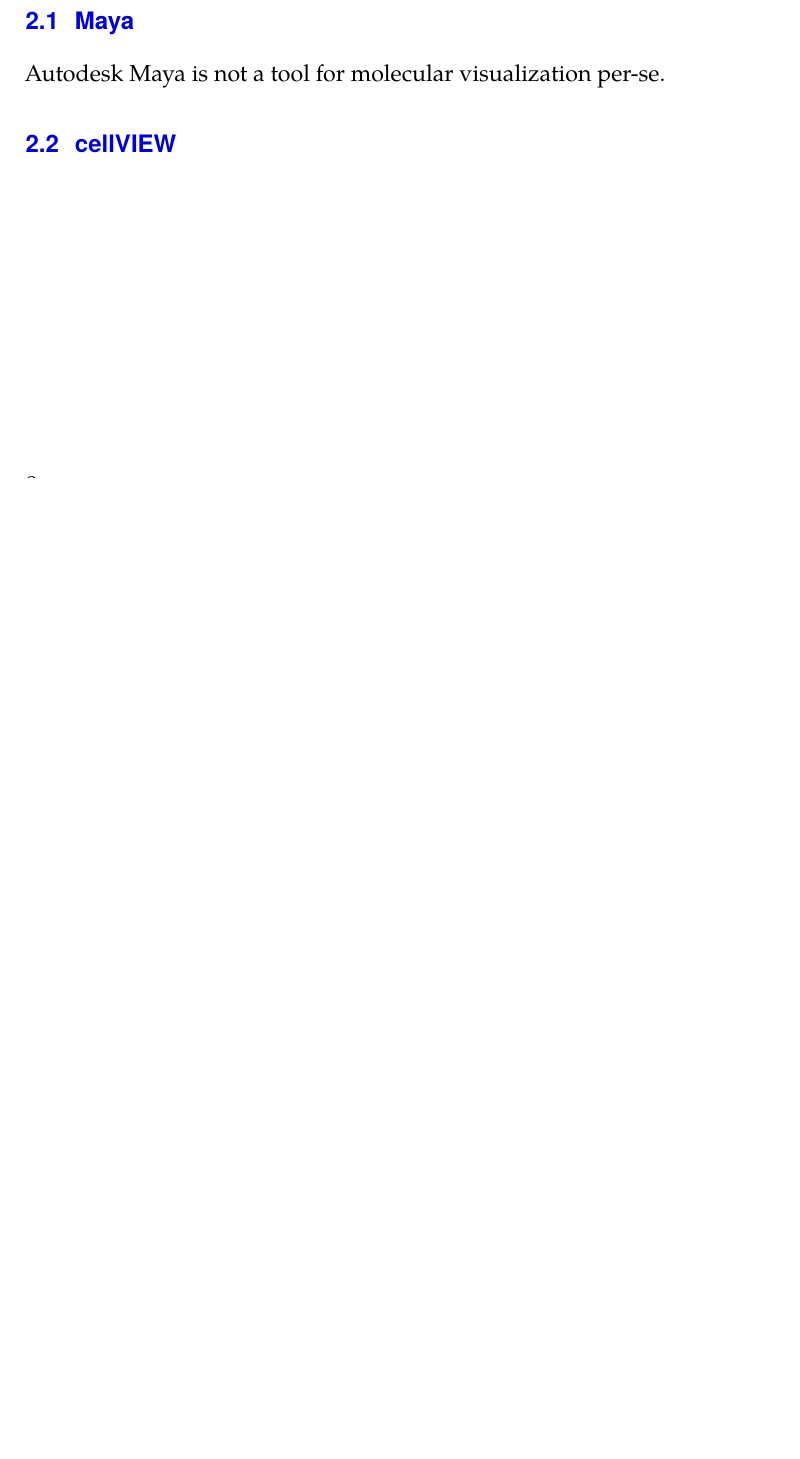
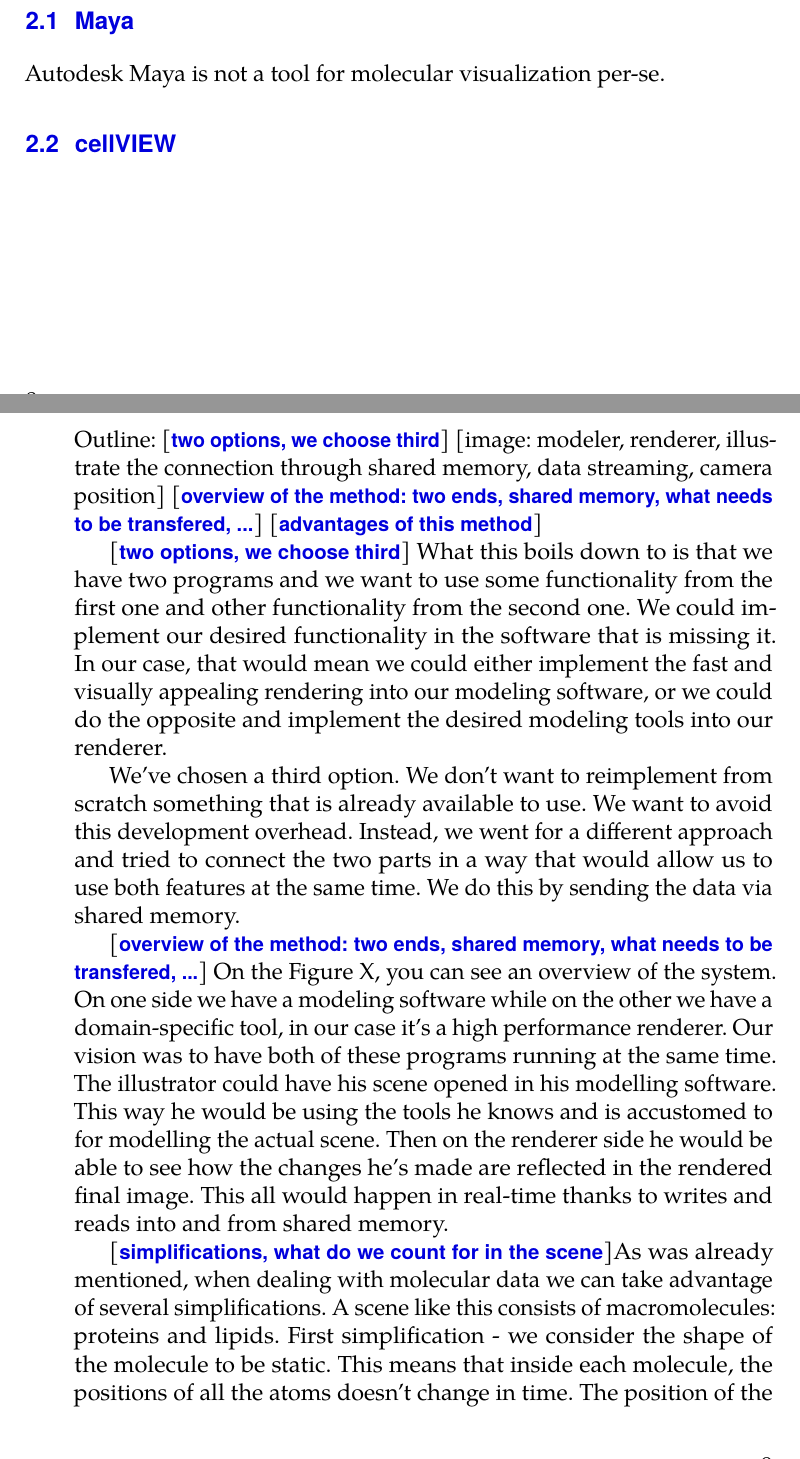
Before and after one commit to dvdkouril/master-thesis, a LaTeX thesis (thesis.tex): part of page 26 of 39 before the commit and two parts of pages 26 and 27 of 41 after it, the two joined at a grey line, cut so that both start at the same text, the shorter picture padded with empty space. Compiled offline with pdfLaTeX.

Commit message:
formatting, started rewriting method

```diff
--- a/thesis.tex
+++ b/thesis.tex
@@ -136,3 +149,18 @@
 \section{cellVIEW}
 
 \chapter{Method}
+Outline:
+[\textbf{two options, we choose third}]
+[image: modeler, renderer, illustrate the connection through shared memory, data streaming, camera position]
+[\textbf{overview of the method: two ends, shared memory, what needs to be transfered, ...}]
+[\textbf{advantages of this method}]
+
+[\textbf{two options, we choose third}]
+What this boils down to is that we have two programs and we want to use some functionality from the first one and other functionality from the second one. We could implement our desired functionality in the software that is missing it. In our case, that would mean we could either implement the fast and visually appealing rendering into our modeling software, or we could do the opposite and implement the desired modeling tools into our renderer.
+
+We've chosen a third option. We don't want to reimplement from scratch something that is already available to use. We want to avoid this development overhead. Instead, we went for a different approach and tried to connect the two parts in a way that would allow us to use both features at the same time. We do this by sending the data via shared memory.
+
+[\textbf{overview of the method: two ends, shared memory, what needs to be transfered, ...}]
+On the Figure X, you can see an overview of the system. On one side we have a modeling software while on the other we have a domain-specific tool, in our case it's a high performance renderer. Our vision was to have both of these programs running at the same time. The illustrator could have his scene opened in his modelling software. This way he would be using the tools he knows and is accustomed to for modelling the actual scene. Then on the renderer side he would be able to see how the changes he's made are reflected in the rendered final image. This all would happen in real-time thanks to writes and reads into and from shared memory.
+
+[\textbf{simplifications, what do we count for in the scene}]As was already mentioned, when dealing with molecular data we can take advantage of several simplifications. A scene like this consists of macromolecules: proteins and lipids. First simplification - we consider the shape of the molecule to be static. This means that inside each molecule, the positions of all the atoms doesn't change in time. The position of the atoms is taken from the PDB file. The second simplification is that all the instances of certain molecule type look the same. They only differ in position and rotation.
```
Also changed, not shown: thesis.pdf, thesis.tex (22 more changed lines).
